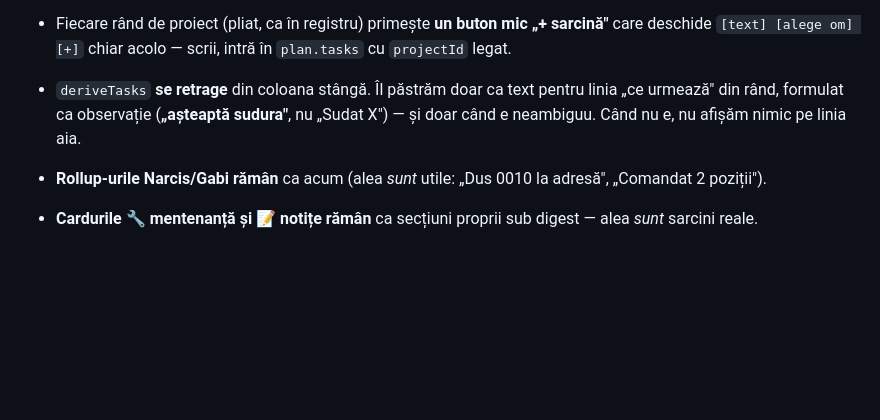
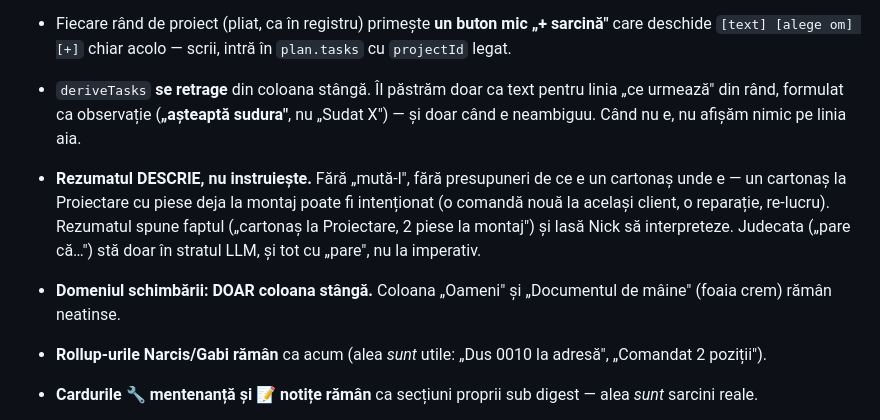
Before and after one commit to AtMolOrg/Atelier-Moldoveanu, a Markdown page: docs/planificare-sarcini-research.md, the part around the change. Drawn GitHub-style; blank space fills up the shorter version.

Commit message:
research sarcini: rezumatul descrie nu instruieste; doar coloana stanga se schimba
Corectie Nick: un cartonas la Proiectare cu piese la montaj poate fi
intentionat (comanda noua acelasi client, reparatie, re-lucru) — rezumatul
nu spune "muta-l", doar raporteaza faptul. Judecata sta in stratul LLM,
si tot cu "pare". Coloana Oameni + foaia crem raman neatinse.

Co-Authored-By: Claude Sonnet 5 <noreply@anthropic.com>

```diff
--- a/docs/planificare-sarcini-research.md
+++ b/docs/planificare-sarcini-research.md
@@ -215,6 +215,14 @@ rând cu rezumatul (întâi șablon determinist, apoi narativ LLM).
 - `deriveTasks` **se retrage** din coloana stângă. Îl păstrăm doar ca text pentru linia
   „ce urmează" din rând, formulat ca observație (**„așteaptă sudura"**, nu „Sudat X") —
   și doar când e neambiguu. Când nu e, nu afișăm nimic pe linia aia.
+- **Rezumatul DESCRIE, nu instruiește.** Fără „mută-l", fără presupuneri de ce e un
+  cartonaș unde e — un cartonaș la Proiectare cu piese deja la montaj poate fi
+  intenționat (o comandă nouă la același client, o reparație, re-lucru). Rezumatul
+  spune faptul („cartonaș la Proiectare, 2 piese la montaj") și lasă Nick să
+  interpreteze. Judecata („pare că…") stă doar în stratul LLM, și tot cu „pare", nu la
+  imperativ.
+- **Domeniul schimbării: DOAR coloana stângă.** Coloana „Oameni" și „Documentul de
+  mâine" (foaia crem) rămân neatinse.
 - **Rollup-urile Narcis/Gabi rămân** ca acum (alea *sunt* utile: „Dus 0010 la adresă",
   „Comandat 2 poziții").
 - **Cardurile 🔧 mentenanță și 📝 notițe rămân** ca secțiuni proprii sub digest — alea
```
